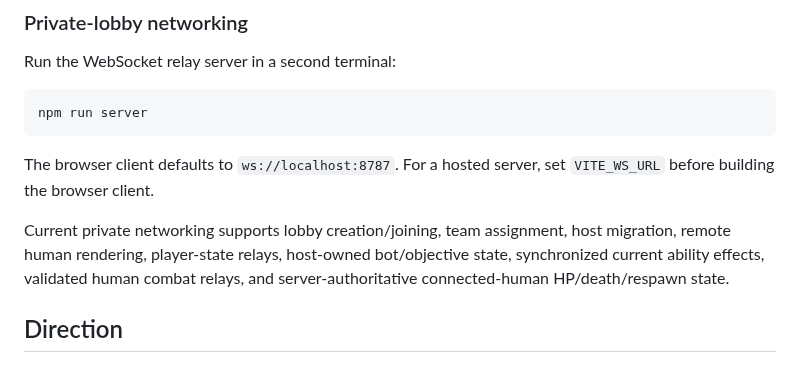
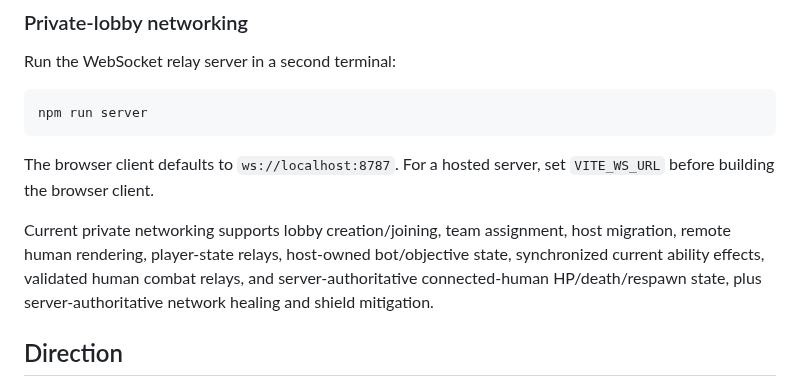
Before and after one commit to Graveyard0311/rivals-dc-game, a Markdown page: README.md, the part around the change. Rendered like a GitHub page.

Commit message:
docs: document authoritative heal and shield behavior

```diff
--- a/README.md
+++ b/README.md
@@ -50,7 +50,7 @@ npm run server
 
 The browser client defaults to `ws://localhost:8787`. For a hosted server, set `VITE_WS_URL` before building the browser client.
 
-Current private networking supports lobby creation/joining, team assignment, host migration, remote human rendering, player-state relays, host-owned bot/objective state, synchronized current ability effects, validated human combat relays, and server-authoritative connected-human HP/death/respawn state.
+Current private networking supports lobby creation/joining, team assignment, host migration, remote human rendering, player-state relays, host-owned bot/objective state, synchronized current ability effects, validated human combat relays, and server-authoritative connected-human HP/death/respawn state, plus server-authoritative network healing and shield mitigation.
 
 ## Direction
 
```
